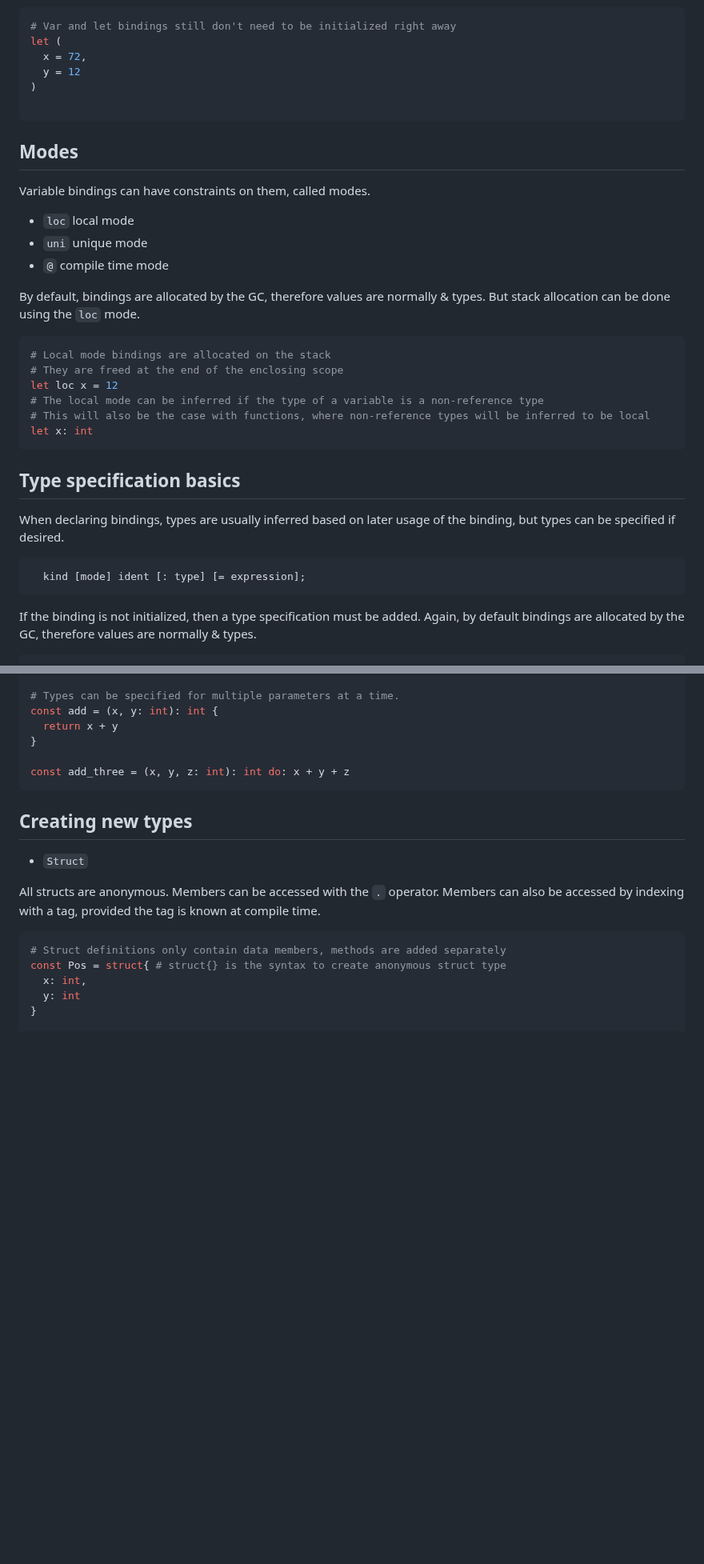
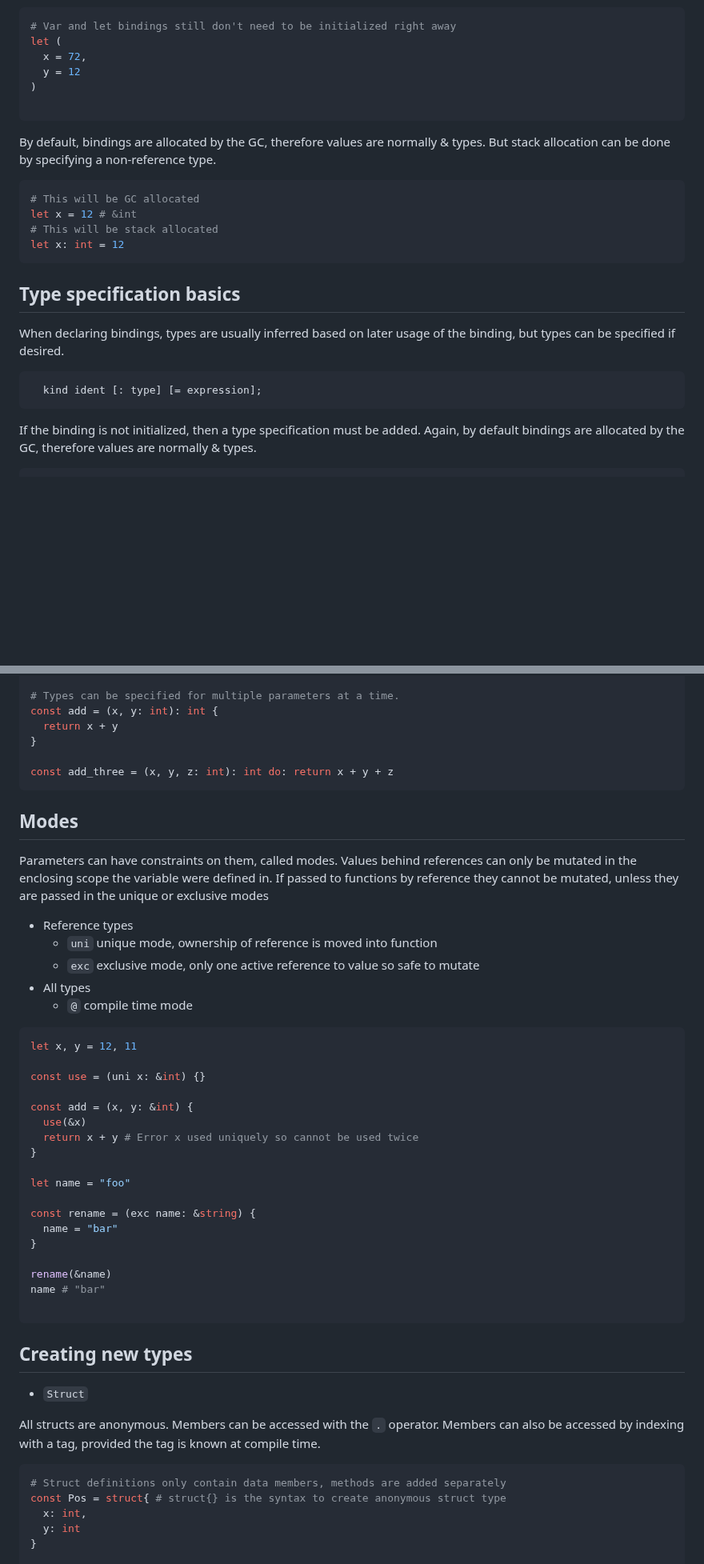
Before and after one commit to cosmic-lang/cosmic, a Markdown page: docs/basics.md, 2 parts joined by grey strips. Shown at 80% size. Drawn GitHub-style; blank space fills up the shorter version.

````diff
--- a/docs/basics.md
+++ b/docs/basics.md
@@ -56,21 +56,13 @@ let (
 
 ```
 
-## Modes
-Variable bindings can have constraints on them, called modes.
-- `loc` local mode
-- `uni` unique mode
-- `@` compile time mode
-
 By default, bindings are allocated by the GC, therefore values are normally & types. But stack allocation
-can be done using the `loc` mode.
+can be done by specifying a non-reference type.
 ```elixir
-# Local mode bindings are allocated on the stack
-# They are freed at the end of the enclosing scope
-let loc x = 12
-# The local mode can be inferred if the type of a variable is a non-reference type
-# This will also be the case with functions, where non-reference types will be inferred to be local
-let x: int
+# This will be GC allocated
+let x = 12 # &int
+# This will be stack allocated
+let x: int = 12
 ```
 
 ## Type specification basics
@@ -79,7 +71,7 @@ When declaring bindings, types are usually inferred based on later usage of the
 but types can be specified if desired.
 
 <pre>
-  kind [mode] ident [: type] [= expression];
+  kind ident [: type] [= expression];
 </pre>
 
 If the binding is not initialized,
@@ -291,8 +290,39 @@ const add = (x, y: int): int {
   return x + y
 }
 
-const add_three = (x, y, z: int): int do: x + y + z
+const add_three = (x, y, z: int): int do: return x + y + z
 ```
+
+## Modes
+Parameters can have constraints on them, called modes. Values behind references can only be
+mutated in the enclosing scope the variable were defined in. If passed to functions by reference they
+cannot be mutated, unless they are passed in the unique or exclusive modes
+- Reference types
+  - `uni` unique mode, ownership of reference is moved into function
+  - `exc` exclusive mode, only one active reference to value so safe to mutate
+- All types
+  - `@` compile time mode
+```elixir
+let x, y = 12, 11
+
+const use = (uni x: &int) {}
+
+const add = (x, y: &int) {
+  use(&x)
+  return x + y # Error x used uniquely so cannot be used twice
+}
+
+let name = "foo"
+
+const rename = (exc name: &string) {
+  name = "bar"
+}
+
+rename(&name)
+name # "bar"
+
+```
+
 
 ## Creating new types
 - `Struct`
````
Also changed, not shown: other parts of docs/basics.md (+23 -18 lines), README.md (+7 -8 lines).
